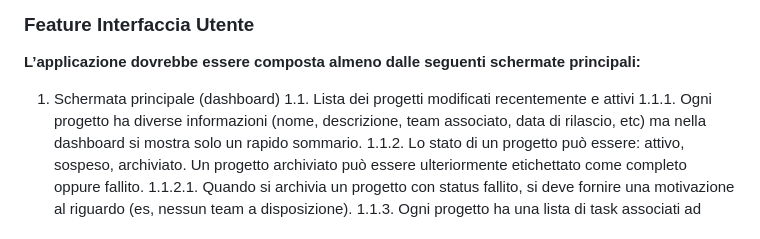
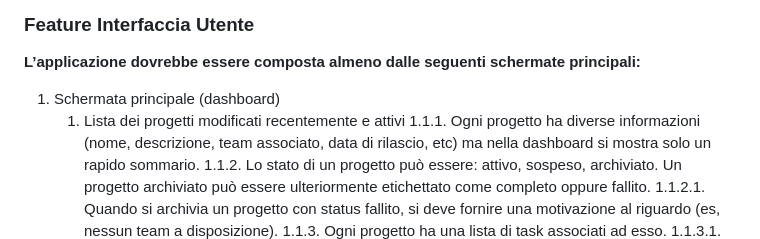
Before and after one commit to apiantonio/OneTask, a Markdown page: README.md, the part around the change. Drawn GitHub-style.

```diff
--- a/README.md
+++ b/README.md
@@ -11,7 +11,7 @@ L’obiettivo di questo tema di progetto è sviluppare un’applicazione mobile
 ### Feature Interfaccia Utente
 **L’applicazione dovrebbe essere composta almeno dalle seguenti schermate principali:**
 1. Schermata principale (dashboard)
-  1.1. Lista dei progetti modificati recentemente e attivi
+    1. Lista dei progetti modificati recentemente e attivi
         1.1.1. Ogni progetto ha diverse informazioni (nome, descrizione, team associato, data di rilascio, etc) ma nella dashboard si mostra solo un rapido sommario.
         1.1.2. Lo stato di un progetto può essere: attivo, sospeso, archiviato. Un progetto archiviato può essere ulteriormente etichettato come completo oppure fallito.
                1.1.2.1. Quando si archivia un progetto con status fallito, si deve fornire una motivazione al riguardo (es, nessun team a disposizione).
```
